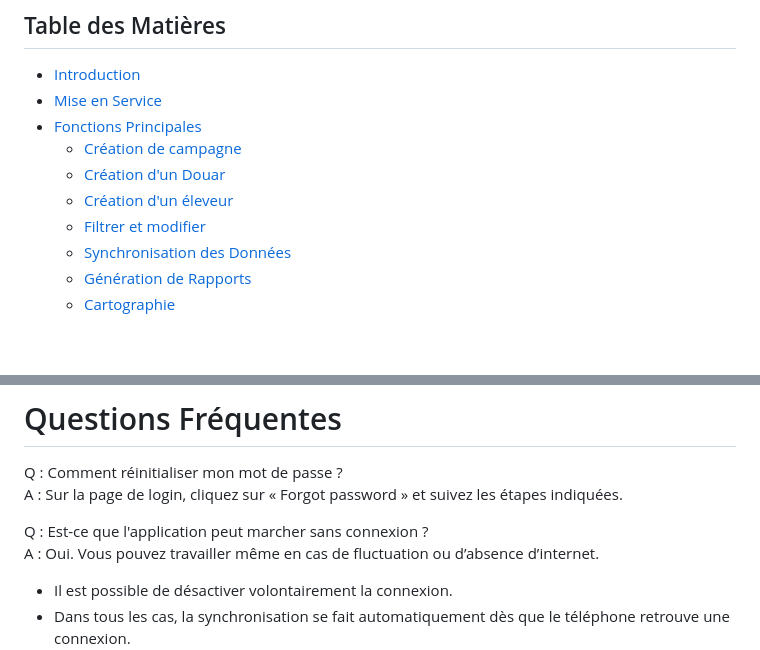
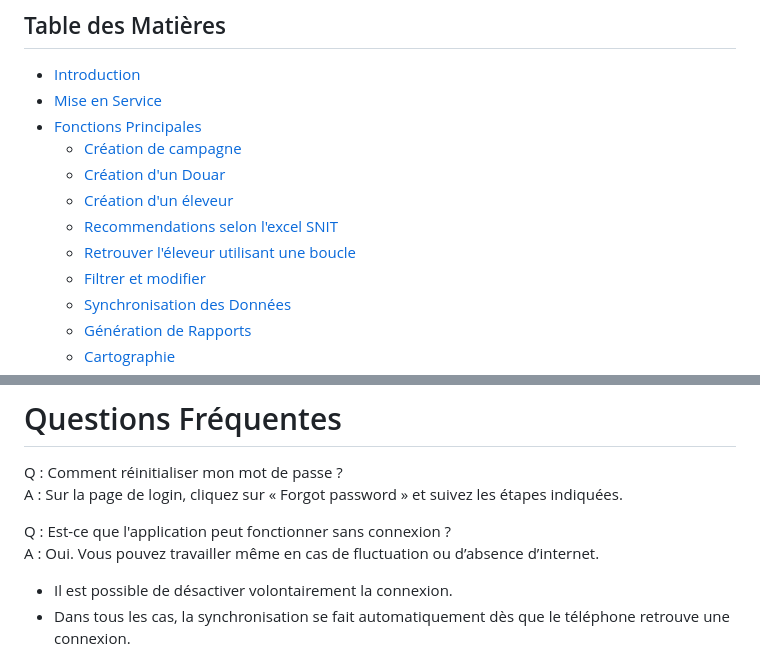
Before and after one commit to younesnajjar/smartVaccSimpleTuto, a Markdown page: README.md, 2 parts joined by grey strips. GitHub-like rendering; blank space fills up the shorter version.

```diff
--- a/README.md
+++ b/README.md
@@ -8,6 +8,8 @@
   - [Création de campagne](#)
   - [Création d'un Douar](#)
   - [Création d'un éleveur](#)
+  - [Recommendations selon l'excel SNIT](#)
+  - [Retrouver l'éleveur utilisant une boucle](#)
   - [Filtrer et modifier](#)
   - [Synchronisation des Données](#)
   - [Génération de Rapports](#)
@@ -229,7 +231,7 @@ Téléphone: 07 08 66 96 40
 Q : Comment réinitialiser mon mot de passe ?
 A : Sur la page de login, cliquez sur « Forgot password » et suivez les étapes indiquées.
 
-Q : Est-ce que l'application peut marcher sans connexion ?
+Q : Est-ce que l'application peut fonctionner sans connexion ?
 A : Oui. Vous pouvez travailler même en cas de fluctuation ou d’absence d’internet.
    - Il est possible de désactiver volontairement la connexion.
    - Dans tous les cas, la synchronisation se fait automatiquement dès que le téléphone retrouve une connexion.
```
